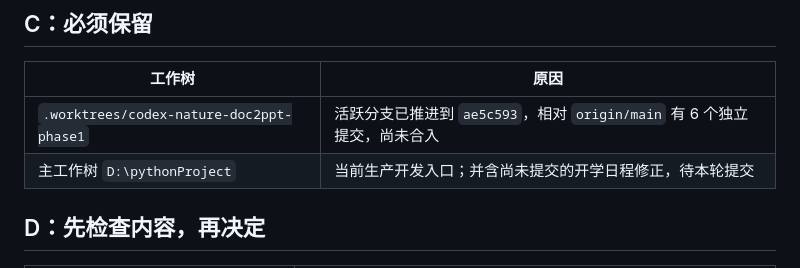
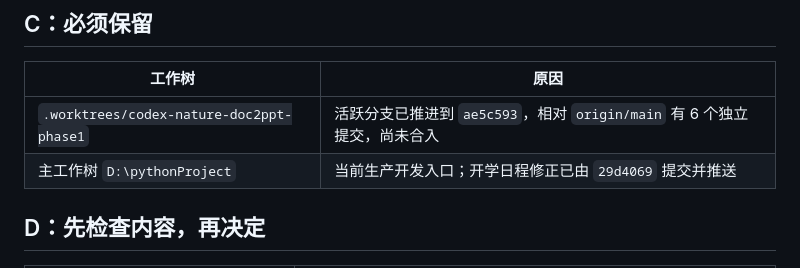
Before and after one commit to wocessade/research-orchestra, a Markdown page: docs/reports/2026-09-05-worktree-cleanup-inventory.md, the part around the change. Drawn GitHub-style.

Commit message:
docs: finalize cleanup inventory state

```diff
--- a/docs/reports/2026-09-05-worktree-cleanup-inventory.md
+++ b/docs/reports/2026-09-05-worktree-cleanup-inventory.md
@@ -39,7 +39,7 @@
 | 工作树 | 原因 |
 | --- | --- |
 | `.worktrees/codex-nature-doc2ppt-phase1` | 活跃分支已推进到 `ae5c593`，相对 `origin/main` 有 6 个独立提交，尚未合入 |
-| 主工作树 `D:\pythonProject` | 当前生产开发入口；并含尚未提交的开学日程修正，待本轮提交 |
+| 主工作树 `D:\pythonProject` | 当前生产开发入口；开学日程修正已由 `29d4069` 提交并推送 |
 
 ## D：先检查内容，再决定
 
```
